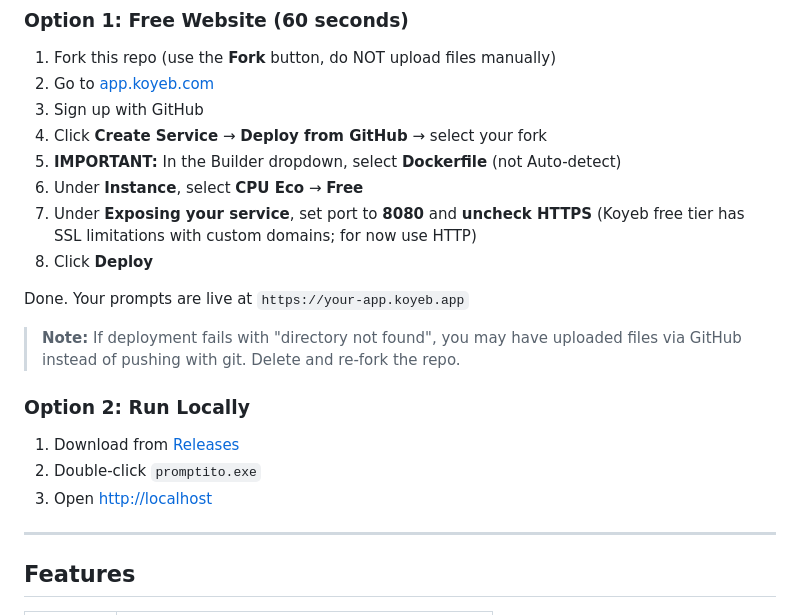
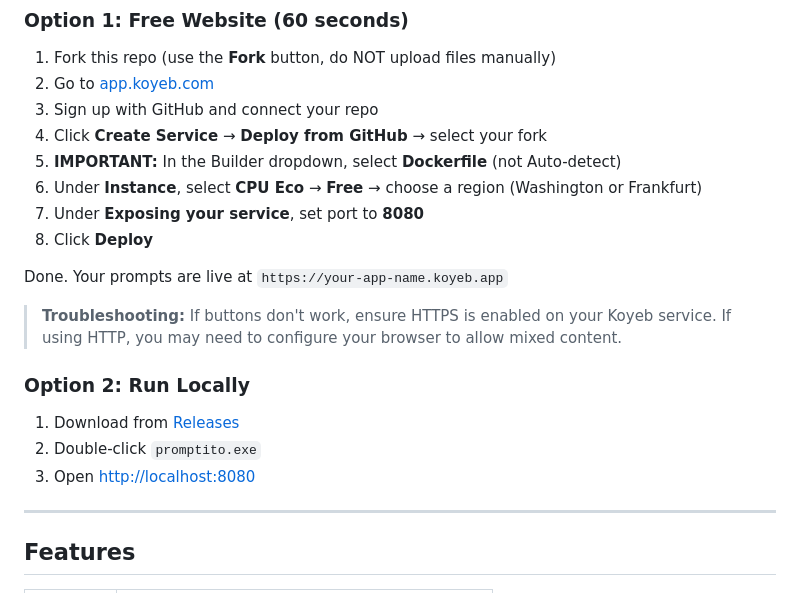
Before and after one commit to jacotoledo/Promptito, a Markdown page: README.md, the part around the change. Rendered like a GitHub page.

Commit message:
docs: update deployment instructions with correct port and Koyeb steps

```diff
--- a/README.md
+++ b/README.md
@@ -63,22 +63,22 @@
 
 1. Fork this repo (use the **Fork** button, do NOT upload files manually)
 2. Go to [app.koyeb.com](https://app.koyeb.com)
-3. Sign up with GitHub
+3. Sign up with GitHub and connect your repo
 4. Click **Create Service** → **Deploy from GitHub** → select your fork
 5. **IMPORTANT:** In the Builder dropdown, select **Dockerfile** (not Auto-detect)
-6. Under **Instance**, select **CPU Eco** → **Free**
-7. Under **Exposing your service**, set port to **8080** and **uncheck HTTPS** (Koyeb free tier has SSL limitations with custom domains; for now use HTTP)
+6. Under **Instance**, select **CPU Eco** → **Free** → choose a region (Washington or Frankfurt)
+7. Under **Exposing your service**, set port to **8080**
 8. Click **Deploy**
 
-Done. Your prompts are live at `https://your-app.koyeb.app`
+Done. Your prompts are live at `https://your-app-name.koyeb.app`
 
-> **Note:** If deployment fails with "directory not found", you may have uploaded files via GitHub instead of pushing with git. Delete and re-fork the repo.
+> **Troubleshooting:** If buttons don't work, ensure HTTPS is enabled on your Koyeb service. If using HTTP, you may need to configure your browser to allow mixed content.
 
 ### Option 2: Run Locally
 
 1. Download from [Releases](https://github.com/jacotoledo/Promptito/releases)
 2. Double-click `promptito.exe`
-3. Open [http://localhost](http://localhost)
+3. Open [http://localhost:8080](http://localhost:8080)
 
 ---
 
```
Also changed, not shown: KOYEB_DEPLOY.md (+36 -41 lines).
